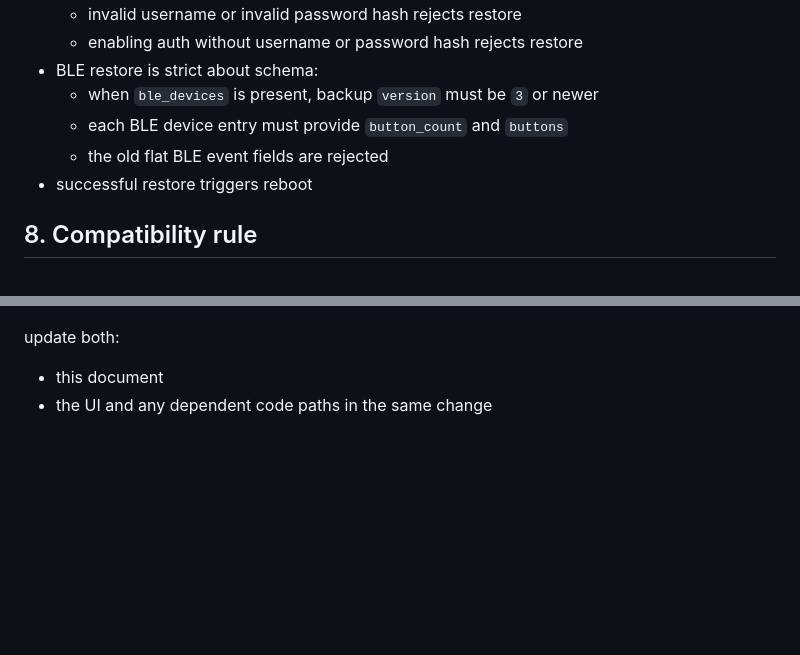
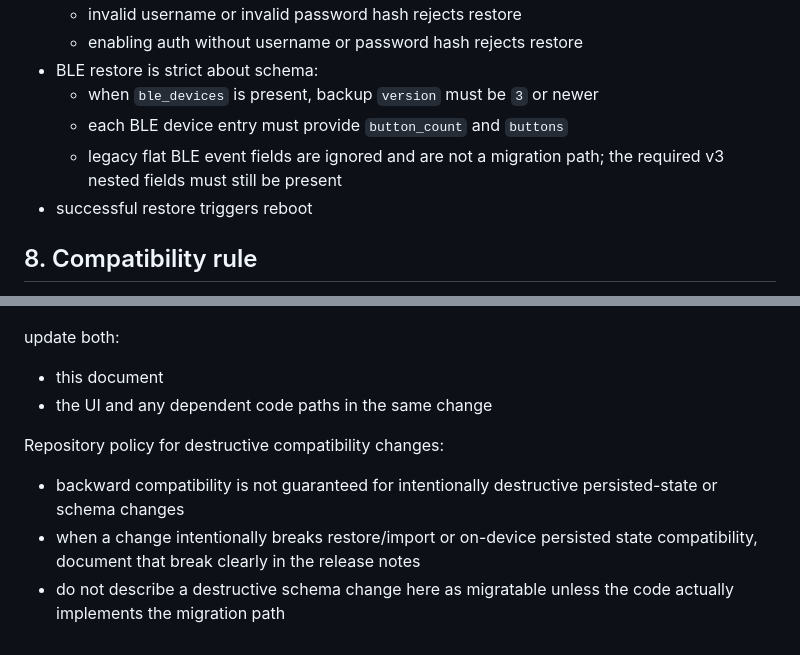
Before and after one commit to robertoamd90/blu-button-bridge, a Markdown page: docs/API_CONTRACTS.md, 2 parts joined by grey strips. GitHub-like rendering; blank space fills up the shorter version.

Commit message:
docs: clarify destructive compatibility policy

```diff
--- a/docs/API_CONTRACTS.md
+++ b/docs/API_CONTRACTS.md
@@ -711,7 +711,7 @@ Restore rules:
 - BLE restore is strict about schema:
   - when `ble_devices` is present, backup `version` must be `3` or newer
   - each BLE device entry must provide `button_count` and `buttons`
-  - the old flat BLE event fields are rejected
+  - legacy flat BLE event fields are ignored and are not a migration path; the required v3 nested fields must still be present
 - successful restore triggers reboot
 
 ## 8. Compatibility rule
@@ -727,3 +727,9 @@ update both:
 
 - this document
 - the UI and any dependent code paths in the same change
+
+Repository policy for destructive compatibility changes:
+
+- backward compatibility is not guaranteed for intentionally destructive persisted-state or schema changes
+- when a change intentionally breaks restore/import or on-device persisted state compatibility, document that break clearly in the release notes
+- do not describe a destructive schema change here as migratable unless the code actually implements the migration path
```
Also changed, not shown: AGENTS.md (+3 -0 lines), docs/WORKFLOW.md (+1 -0 lines).
